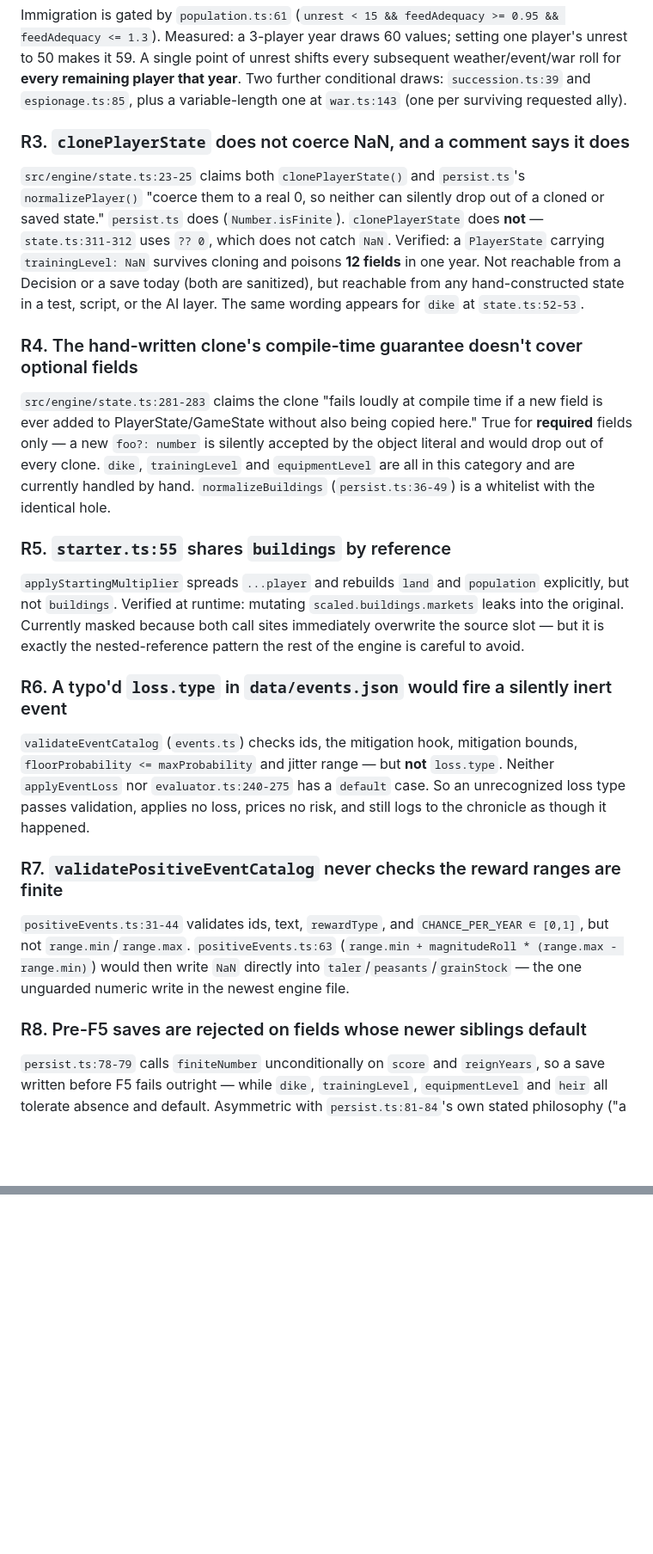
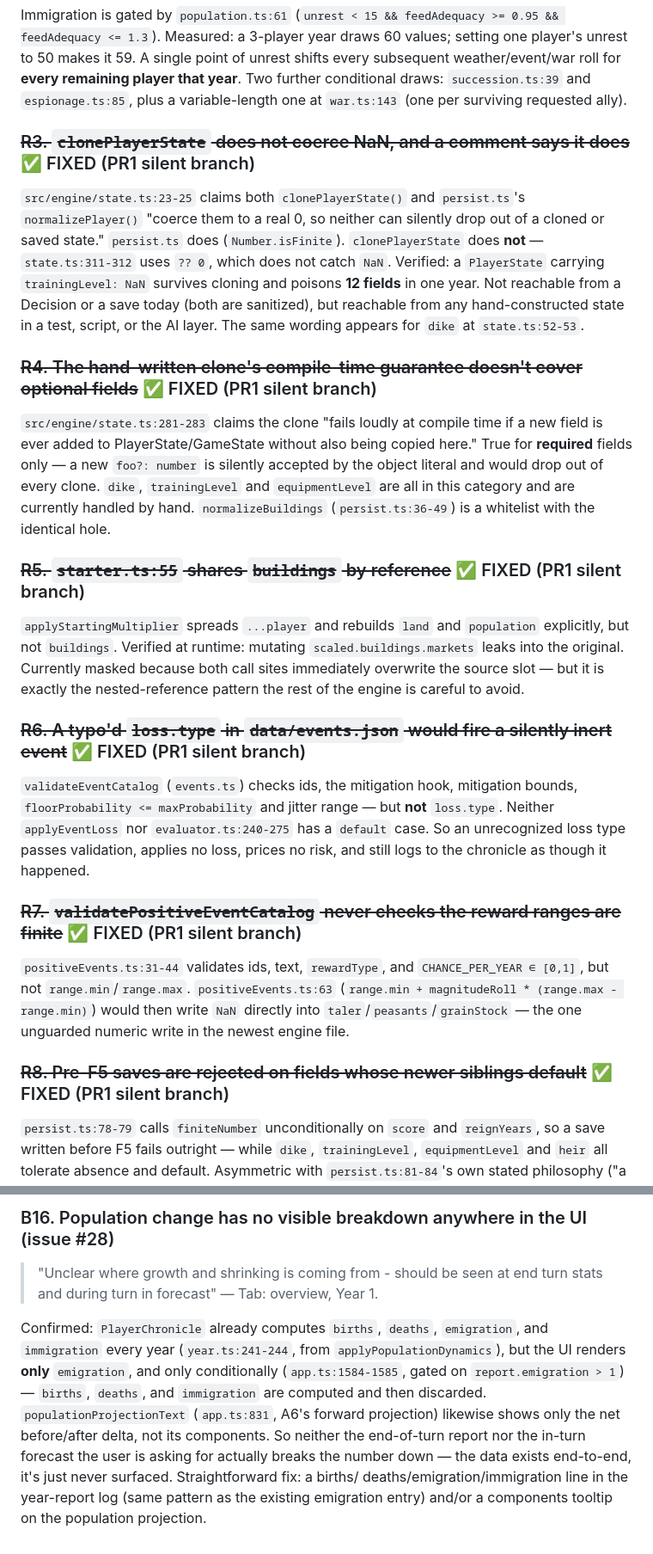
Before and after one commit to jonathanbasler-a11y/kaiser3, a Markdown page: BACKLOG.md, 2 parts joined by grey strips. Shown at 86% size. Rendered like a GitHub page; blank space fills up the shorter version.

Commit message:
docs: close PR1 silent audit findings in BACKLOG
Co-authored-by: Cursor <cursoragent@cursor.com>

```diff
--- a/BACKLOG.md
+++ b/BACKLOG.md
@@ -534,7 +534,7 @@ remaining player that year**. Two further conditional draws: `succession.ts:39`
 and `espionage.ts:85`, plus a variable-length one at `war.ts:143` (one per
 surviving requested ally).
 
-### R3. `clonePlayerState` does not coerce NaN, and a comment says it does
+### ~~R3. `clonePlayerState` does not coerce NaN, and a comment says it does~~ ✅ FIXED (PR1 silent branch)
 `src/engine/state.ts:23-25` claims both `clonePlayerState()` and `persist.ts`'s
 `normalizePlayer()` "coerce them to a real 0, so neither can silently drop out of a
 cloned or saved state." `persist.ts` does (`Number.isFinite`). `clonePlayerState`
@@ -544,7 +544,7 @@ poisons **12 fields** in one year. Not reachable from a Decision or a save today
 (both are sanitized), but reachable from any hand-constructed state in a test,
 script, or the AI layer. The same wording appears for `dike` at `state.ts:52-53`.
 
-### R4. The hand-written clone's compile-time guarantee doesn't cover optional fields
+### ~~R4. The hand-written clone's compile-time guarantee doesn't cover optional fields~~ ✅ FIXED (PR1 silent branch)
 `src/engine/state.ts:281-283` claims the clone "fails loudly at compile time if a
 new field is ever added to PlayerState/GameState without also being copied here."
 True for **required** fields only — a new `foo?: number` is silently accepted by
@@ -552,28 +552,28 @@ the object literal and would drop out of every clone. `dike`, `trainingLevel` an
 `equipmentLevel` are all in this category and are currently handled by hand.
 `normalizeBuildings` (`persist.ts:36-49`) is a whitelist with the identical hole.
 
-### R5. `starter.ts:55` shares `buildings` by reference
+### ~~R5. `starter.ts:55` shares `buildings` by reference~~ ✅ FIXED (PR1 silent branch)
 `applyStartingMultiplier` spreads `...player` and rebuilds `land` and `population`
 explicitly, but not `buildings`. Verified at runtime: mutating
 `scaled.buildings.markets` leaks into the original. Currently masked because both
 call sites immediately overwrite the source slot — but it is exactly the
 nested-reference pattern the rest of the engine is careful to avoid.
 
-### R6. A typo'd `loss.type` in `data/events.json` would fire a silently inert event
+### ~~R6. A typo'd `loss.type` in `data/events.json` would fire a silently inert event~~ ✅ FIXED (PR1 silent branch)
 `validateEventCatalog` (`events.ts`) checks ids, the mitigation hook, mitigation
 bounds, `floorProbability <= maxProbability` and jitter range — but **not**
 `loss.type`. Neither `applyEventLoss` nor `evaluator.ts:240-275` has a `default`
 case. So an unrecognized loss type passes validation, applies no loss, prices no
 risk, and still logs to the chronicle as though it happened.
 
-### R7. `validatePositiveEventCatalog` never checks the reward ranges are finite
+### ~~R7. `validatePositiveEventCatalog` never checks the reward ranges are finite~~ ✅ FIXED (PR1 silent branch)
 `positiveEvents.ts:31-44` validates ids, text, `rewardType`, and
 `CHANCE_PER_YEAR ∈ [0,1]`, but not `range.min`/`range.max`. `positiveEvents.ts:63`
 (`range.min + magnitudeRoll * (range.max - range.min)`) would then write `NaN`
 directly into `taler`/`peasants`/`grainStock` — the one unguarded numeric write in
 the newest engine file.
 
-### R8. Pre-F5 saves are rejected on fields whose newer siblings default
+### ~~R8. Pre-F5 saves are rejected on fields whose newer siblings default~~ ✅ FIXED (PR1 silent branch)
 `persist.ts:78-79` calls `finiteNumber` unconditionally on `score` and
 `reignYears`, so a save written before F5 fails outright — while `dike`,
 `trainingLevel`, `equipmentLevel` and `heir` all tolerate absence and default.
@@ -712,0 +780,16 @@ receive different planning seeds. A direct assertion would have caught it in the
+### B16. Population change has no visible breakdown anywhere in the UI (issue #28)
+> "Unclear where growth and shrinking is coming from - should be seen at end
+> turn stats and during turn in forecast" — Tab: overview, Year 1.
+
+Confirmed: `PlayerChronicle` already computes `births`, `deaths`, `emigration`,
+and `immigration` every year (`year.ts:241-244`, from `applyPopulationDynamics`),
+but the UI renders **only** `emigration`, and only conditionally
+(`app.ts:1584-1585`, gated on `report.emigration > 1`) — `births`, `deaths`, and
+`immigration` are computed and then discarded. `populationProjectionText`
+(`app.ts:831`, A6's forward projection) likewise shows only the net before/after
+delta, not its components. So neither the end-of-turn report nor the in-turn
+forecast the user is asking for actually breaks the number down — the data
+exists end-to-end, it's just never surfaced. Straightforward fix: a births/
+deaths/emigration/immigration line in the year-report log (same pattern as the
+existing emigration entry) and/or a components tooltip on the population
+projection.
```
Also changed, not shown: other parts of BACKLOG.md (+72 -5 lines).
